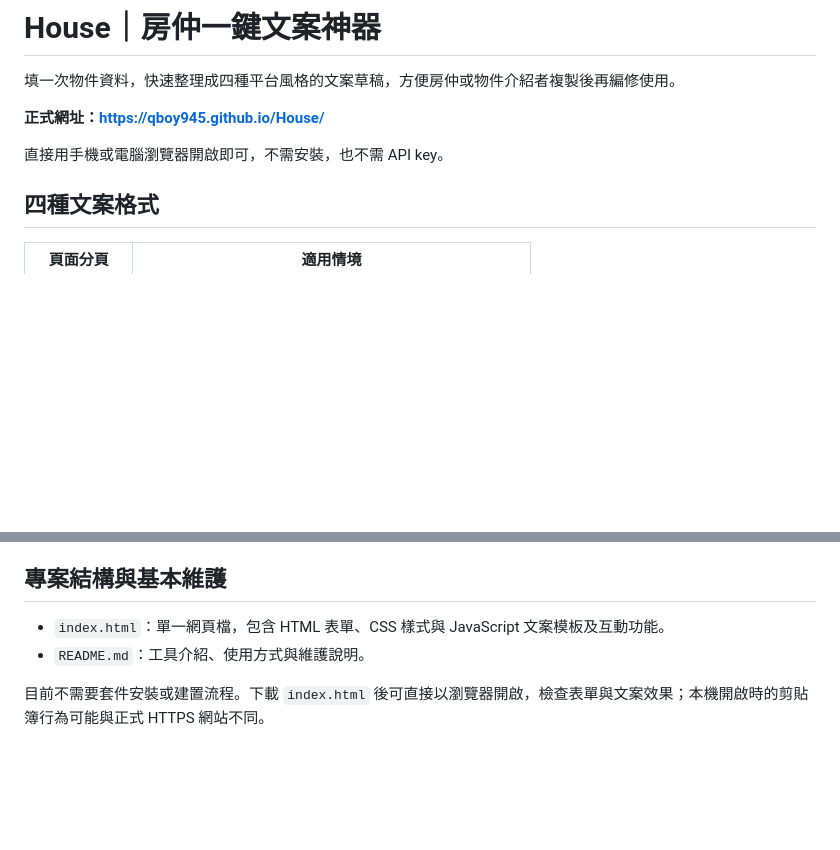
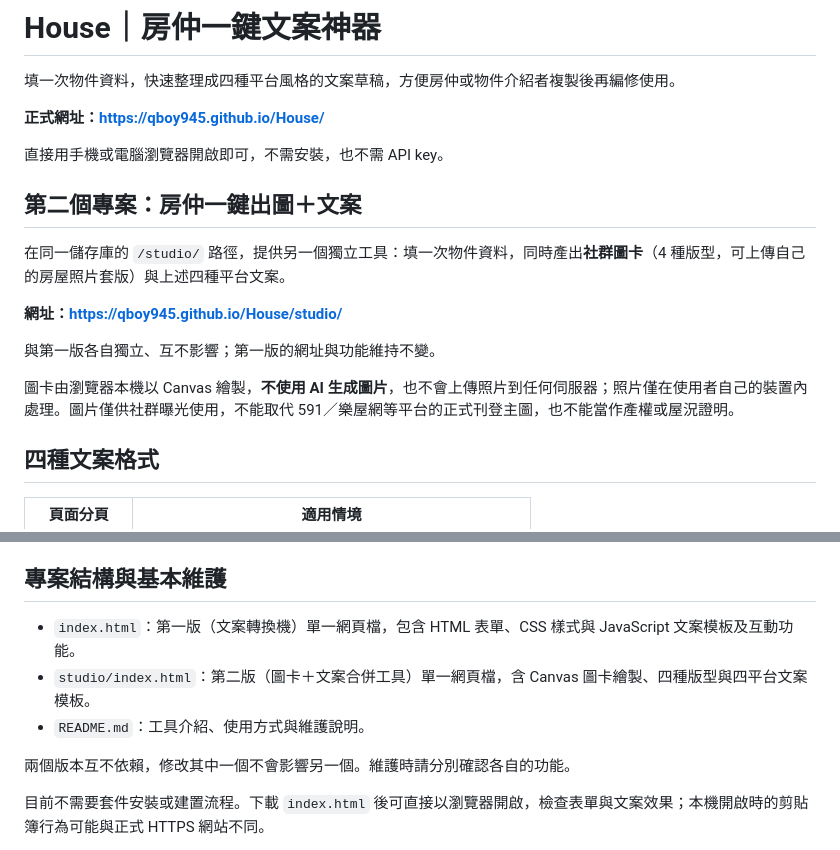
Before and after one commit to qboy945/House, a Markdown page: README.md, 2 parts joined by grey strips. Drawn GitHub-style; blank space fills up the shorter version.

Commit message:
docs: 補充第二個專案 studio 的說明與專案結構

```diff
--- a/README.md
+++ b/README.md
@@ -5,6 +5,16 @@
 **正式網址：<https://qboy945.github.io/House/>**
 
 直接用手機或電腦瀏覽器開啟即可，不需安裝，也不需 API key。
+
+## 第二個專案：房仲一鍵出圖＋文案
+
+在同一儲存庫的 `/studio/` 路徑，提供另一個獨立工具：填一次物件資料，同時產出**社群圖卡**（4 種版型，可上傳自己的房屋照片套版）與上述四種平台文案。
+
+**網址：<https://qboy945.github.io/House/studio/>**
+
+與第一版各自獨立、互不影響；第一版的網址與功能維持不變。
+
+圖卡由瀏覽器本機以 Canvas 繪製，**不使用 AI 生成圖片**，也不會上傳照片到任何伺服器；照片僅在使用者自己的裝置內處理。圖片僅供社群曝光使用，不能取代 591／樂屋網等平台的正式刊登主圖，也不能當作產權或屋況證明。
 
 ## 四種文案格式
 
@@ -50,8 +60,11 @@
 
 ## 專案結構與基本維護
 
-- `index.html`：單一網頁檔，包含 HTML 表單、CSS 樣式與 JavaScript 文案模板及互動功能。
+- `index.html`：第一版（文案轉換機）單一網頁檔，包含 HTML 表單、CSS 樣式與 JavaScript 文案模板及互動功能。
+- `studio/index.html`：第二版（圖卡＋文案合併工具）單一網頁檔，含 Canvas 圖卡繪製、四種版型與四平台文案模板。
 - `README.md`：工具介紹、使用方式與維護說明。
+
+兩個版本互不依賴，修改其中一個不會影響另一個。維護時請分別確認各自的功能。
 
 目前不需要套件安裝或建置流程。下載 `index.html` 後可直接以瀏覽器開啟，檢查表單與文案效果；本機開啟時的剪貼簿行為可能與正式 HTTPS 網站不同。
 
```
